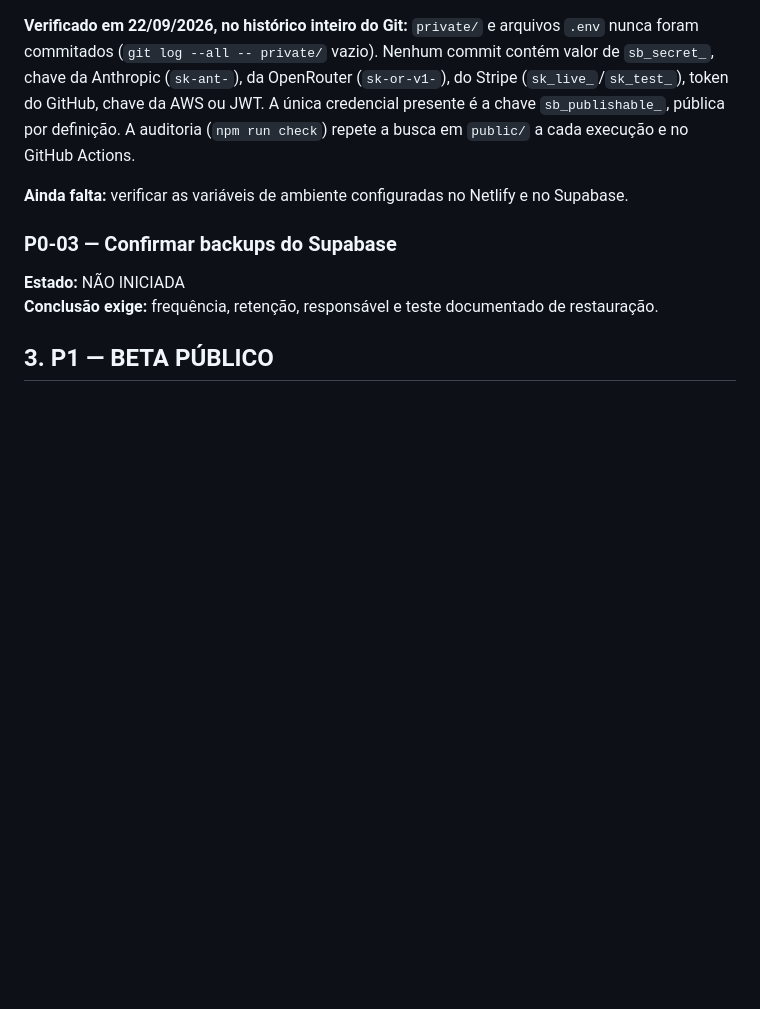
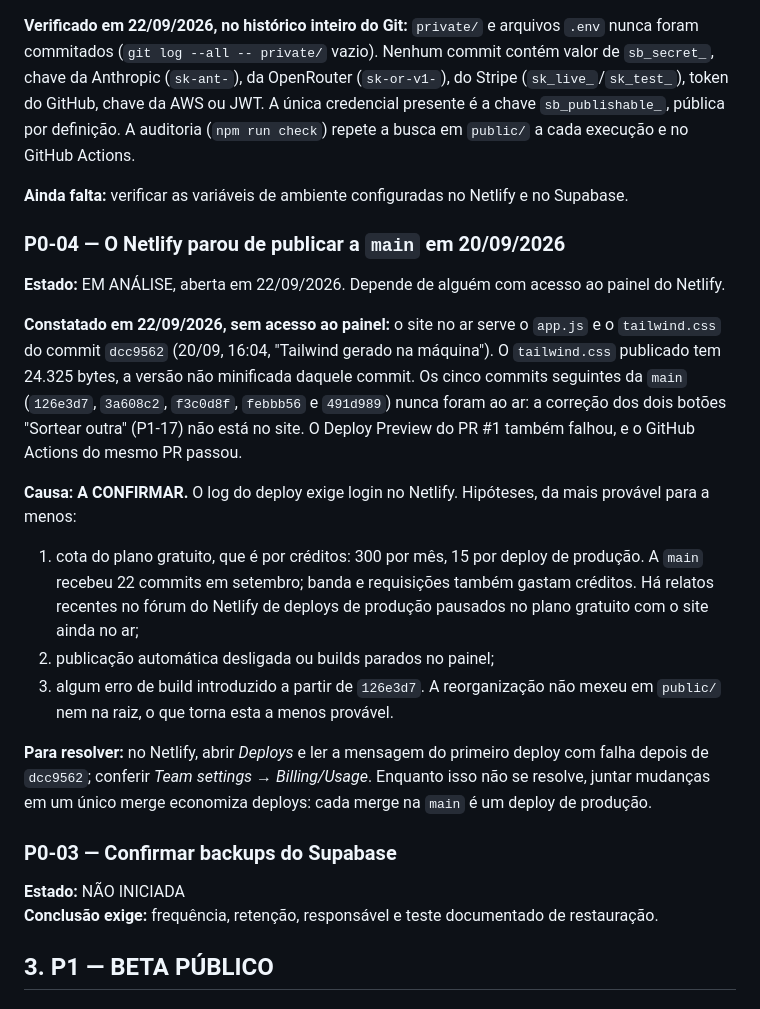
Before and after one commit to analuiisalago-oss/subjetivando-corrigido-2026-08-15, a Markdown page: docs/PENDENCIAS.md, the part around the change. Rendered like a GitHub page; blank space fills up the shorter version.

Commit message:
docs: registra que o Netlify parou de publicar a main em 20/09 (P0-04)
O site no ar serve o app.js e o tailwind.css de dcc9562. Os cinco commits
seguintes da main nunca foram publicados, e o Deploy Preview do PR #1
falhou enquanto o GitHub Actions passou. Causa a confirmar no painel do
Netlify; hipoteses e passos registrados na P0-04.

Co-Authored-By: Claude Opus 5.5 (1M context) <noreply@anthropic.com>

```diff
--- a/docs/PENDENCIAS.md
+++ b/docs/PENDENCIAS.md
@@ -48,6 +48,20 @@ Mantiveram o número: P2-05 (política editorial), P2-06 (modelo de conteúdo pr
 **Verificado em 22/09/2026, no histórico inteiro do Git:** `private/` e arquivos `.env` nunca foram commitados (`git log --all -- private/` vazio). Nenhum commit contém valor de `sb_secret_`, chave da Anthropic (`sk-ant-`), da OpenRouter (`sk-or-v1-`), do Stripe (`sk_live_`/`sk_test_`), token do GitHub, chave da AWS ou JWT. A única credencial presente é a chave `sb_publishable_`, pública por definição. A auditoria (`npm run check`) repete a busca em `public/` a cada execução e no GitHub Actions.
 
 **Ainda falta:** verificar as variáveis de ambiente configuradas no Netlify e no Supabase.
+
+### P0-04 — O Netlify parou de publicar a `main` em 20/09/2026
+
+**Estado:** EM ANÁLISE, aberta em 22/09/2026. Depende de alguém com acesso ao painel do Netlify.
+
+**Constatado em 22/09/2026, sem acesso ao painel:** o site no ar serve o `app.js` e o `tailwind.css` do commit `dcc9562` (20/09, 16:04, "Tailwind gerado na máquina"). O `tailwind.css` publicado tem 24.325 bytes, a versão não minificada daquele commit. Os cinco commits seguintes da `main` (`126e3d7`, `3a608c2`, `f3c0d8f`, `febbb56` e `491d989`) nunca foram ao ar: a correção dos dois botões "Sortear outra" (P1-17) não está no site. O Deploy Preview do PR #1 também falhou, e o GitHub Actions do mesmo PR passou.
+
+**Causa: A CONFIRMAR.** O log do deploy exige login no Netlify. Hipóteses, da mais provável para a menos:
+
+1. cota do plano gratuito, que é por créditos: 300 por mês, 15 por deploy de produção. A `main` recebeu 22 commits em setembro; banda e requisições também gastam créditos. Há relatos recentes no fórum do Netlify de deploys de produção pausados no plano gratuito com o site ainda no ar;
+2. publicação automática desligada ou builds parados no painel;
+3. algum erro de build introduzido a partir de `126e3d7`. A reorganização não mexeu em `public/` nem na raiz, o que torna esta a menos provável.
+
+**Para resolver:** no Netlify, abrir *Deploys* e ler a mensagem do primeiro deploy com falha depois de `dcc9562`; conferir *Team settings → Billing/Usage*. Enquanto isso não se resolve, juntar mudanças em um único merge economiza deploys: cada merge na `main` é um deploy de produção.
 
 ### P0-03 — Confirmar backups do Supabase
 
```
